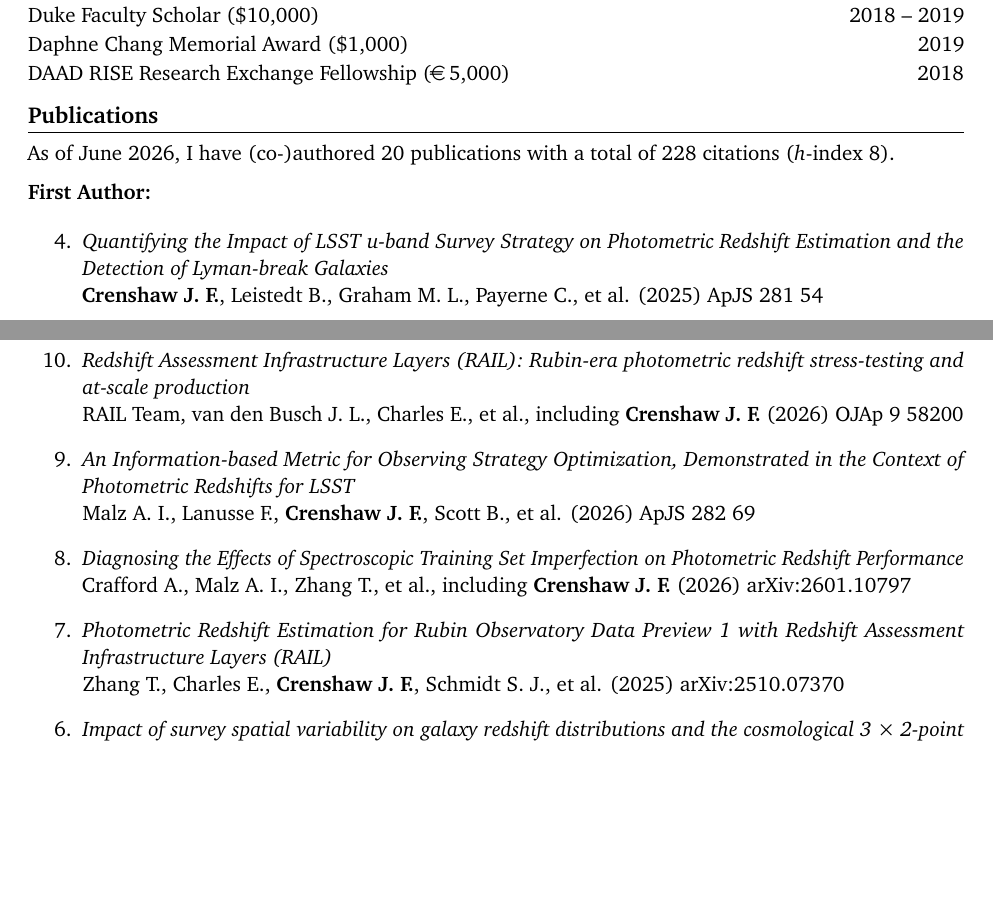
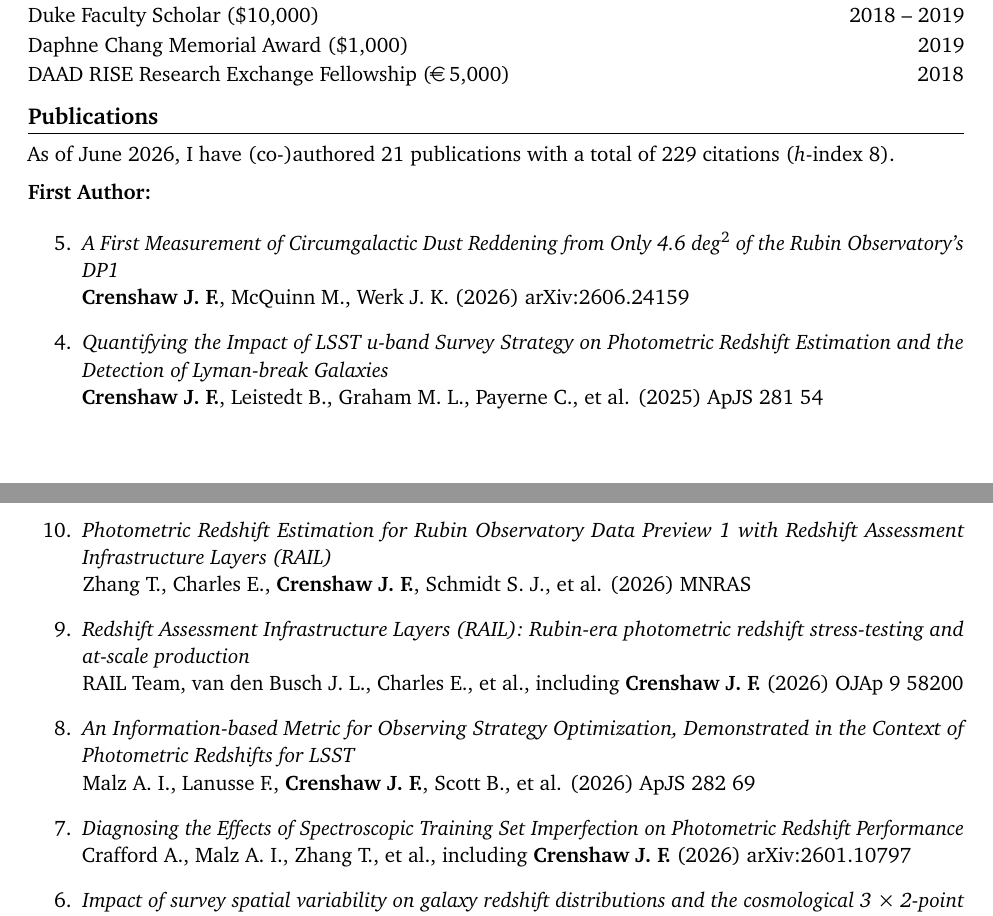
Before and after one commit to jfcrenshaw/cv, a LaTeX CV (cv.tex, which reads sections/publications.tex): two parts of pages 1 and 2 of 5, joined at a grey line, cut so that both start at the same text, the shorter picture padded with empty space. Compiled offline with pdfLaTeX.

Commit message:
Dust paper; DP1 photo-z published.

```diff
--- a/sections/publications.tex
+++ b/sections/publications.tex
@@ -1,10 +1,14 @@
 \section{Publications}
 
-As of June 2026, I have (co-)authored 20 publications with a total of 228 citations (\textit{h}-index 8). \vspace{2mm}
+As of June 2026, I have (co-)authored 21 publications with a total of 229 citations (\textit{h}-index 8). \vspace{2mm}
 
 \textbf{First Author:}
 
 \begin{etaremune}
+\item \href{https://ui.adsabs.harvard.edu/abs/2026arXiv260624159C}{\textit{A First Measurement of Circumgalactic Dust Reddening from Only 4.6 deg$^2$ of the Rubin Observatory's DP1}} \\
+\textbf{Crenshaw J. F.}, McQuinn M., Werk J. K. (2026)
+arXiv:2606.24159
+
 \item \href{https://ui.adsabs.harvard.edu/abs/2025ApJS..281...54C}{\textit{Quantifying the Impact of LSST u-band Survey Strategy on Photometric Redshift Estimation and the Detection of Lyman-break Galaxies}} \\
 \textbf{Crenshaw J. F.}, Leistedt B., Graham M. L., Payerne C., et al. (2025)
 ApJS 281 54
@@ -30,6 +34,10 @@ AJ 160 191
 Vera C. Rubin Observatory Team, including \textbf{Crenshaw J. F.} (2026)
 AJ 171 360
 
+\item \href{https://ui.adsabs.harvard.edu/abs/2026MNRAS.tmp.1049Z}{\textit{Photometric Redshift Estimation for Rubin Observatory Data Preview 1 with Redshift Assessment Infrastructure Layers (RAIL)}} \\
+Zhang T., Charles E., \textbf{Crenshaw J. F.}, Schmidt S. J., et al. (2026)
+MNRAS
+
 \item \href{https://ui.adsabs.harvard.edu/abs/2026OJAp....958200R}{\textit{Redshift Assessment Infrastructure Layers (RAIL): Rubin-era photometric redshift stress-testing and at-scale production}} \\
 RAIL Team, van den Busch J. L., Charles E., et al., including \textbf{Crenshaw J. F.} (2026)
 OJAp 9 58200
@@ -41,10 +49,6 @@ ApJS 282 69
 \item \href{https://ui.adsabs.harvard.edu/abs/2026arXiv260110797C}{\textit{Diagnosing the Effects of Spectroscopic Training Set Imperfection on Photometric Redshift Performance}} \\
 Crafford A., Malz A. I., Zhang T., et al., including \textbf{Crenshaw J. F.} (2026)
 arXiv:2601.10797
-
-\item \href{https://ui.adsabs.harvard.edu/abs/2025arXiv251007370Z}{\textit{Photometric Redshift Estimation for Rubin Observatory Data Preview 1 with Redshift Assessment Infrastructure Layers (RAIL)}} \\
-Zhang T., Charles E., \textbf{Crenshaw J. F.}, Schmidt S. J., et al. (2025)
-arXiv:2510.07370
 
 \item \href{https://ui.adsabs.harvard.edu/abs/2024MNRAS.535.2970H}{\textit{Impact of survey spatial variability on galaxy redshift distributions and the cosmological 3 × 2-point statistics for the Rubin Legacy Survey of Space and Time (LSST)}} \\
 Hang Q., Joachimi B., Charles E., \textbf{Crenshaw J. F.}, et al. (2024)
```
Also changed, not shown: 1 other file.
